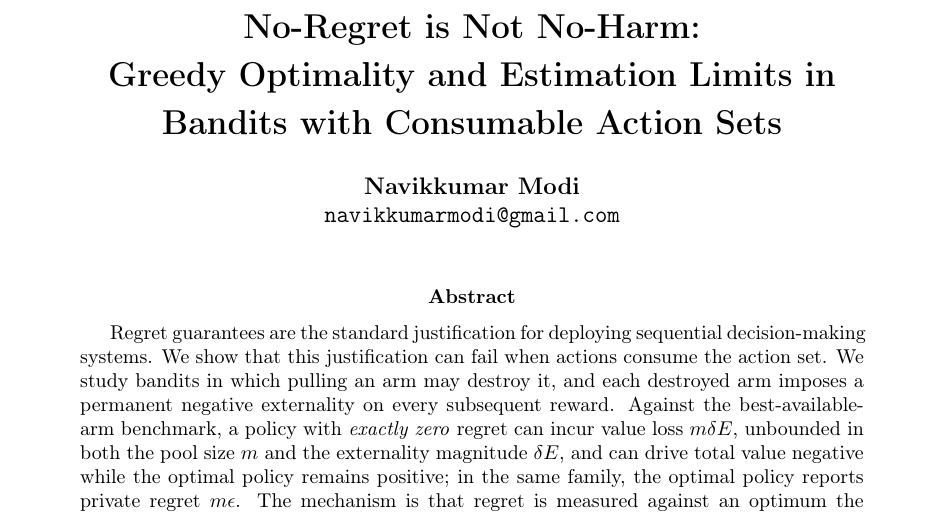
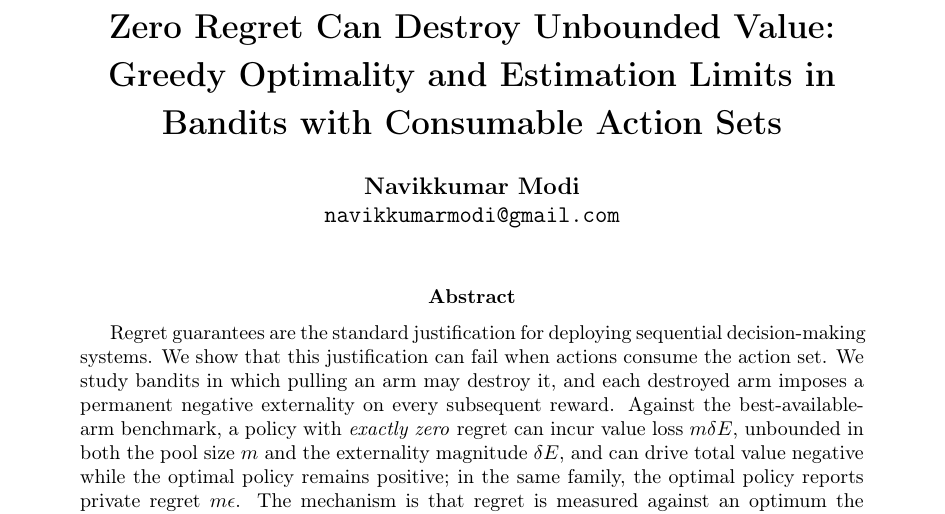
Before and after one commit to NavikkumarModi/attrition, a LaTeX paper (paper/no-regret-is-not-no-harm.tex): part of page 1 of 34, cut at the place of the change. Compiled offline with pdfLaTeX.

Commit message:
paper: retitle to match Theorem 1 ('Zero regret can destroy unbounded value')
Co-Authored-By: Claude Sonnet 5.5 <noreply@anthropic.com>
Claude-Session: https://claude.ai/code/session_01CaC5i3EuLH5wyLuwv1EtxU

```diff
--- a/paper/no-regret-is-not-no-harm.tex
+++ b/paper/no-regret-is-not-no-harm.tex
@@ -41,7 +41,7 @@
 }
 \newcommand{\IFLONG}[1]{#1}
 
-\title{\bfseries No-Regret is Not No-Harm:\\[2pt]
+\title{\bfseries Zero Regret Can Destroy Unbounded Value:\\[2pt]
        Greedy Optimality and Estimation Limits in\\[2pt]
        Bandits with Consumable Action Sets}
 \author{\textbf{Navikkumar Modi} \\ \texttt{navikkumarmodi@gmail.com}}
```
Also changed, not shown: paper/no-regret-is-not-no-harm.pdf.
